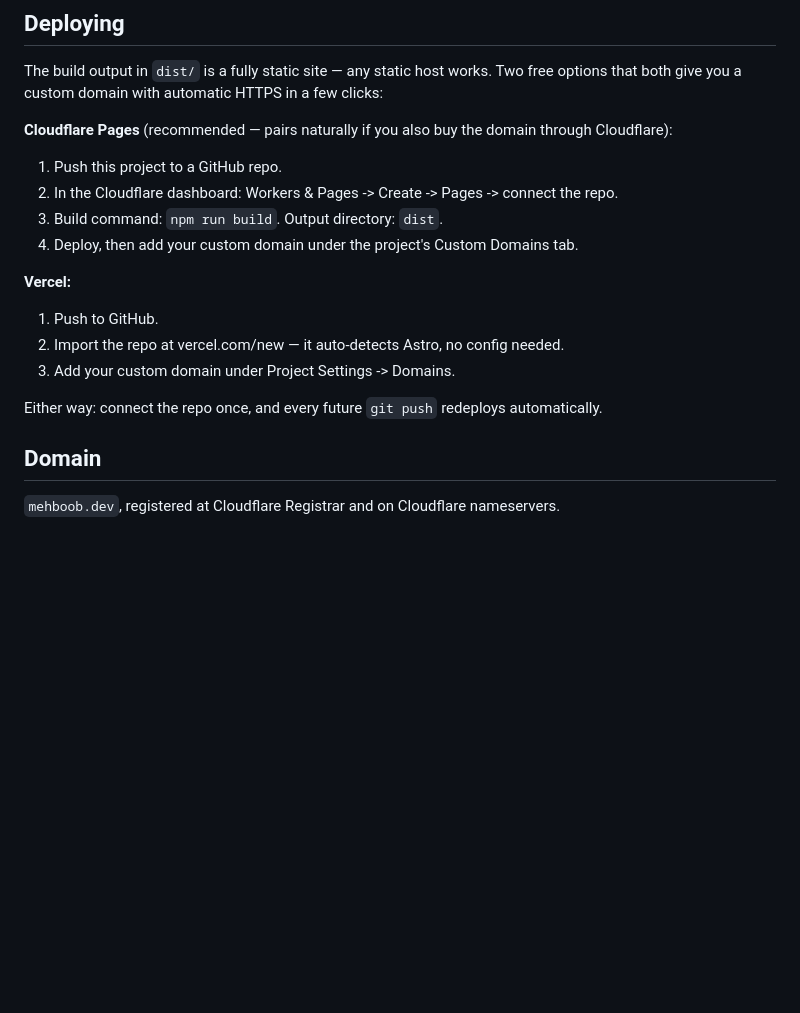
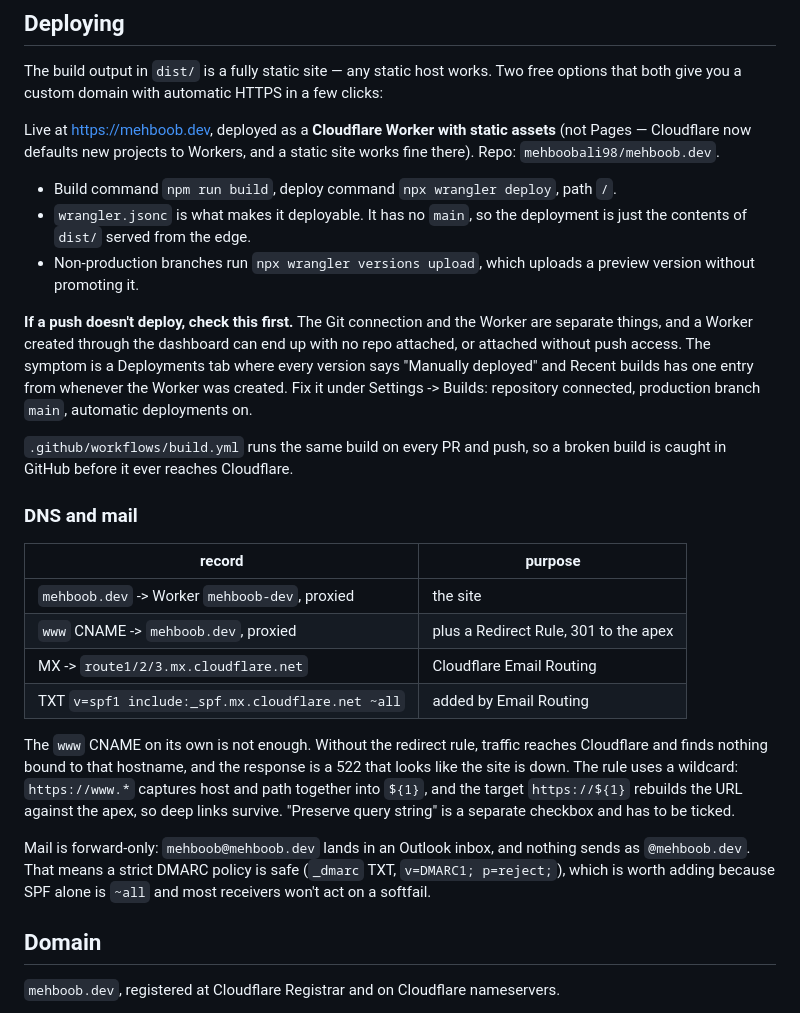
Before and after one commit to mehboobali98/mehboob.dev, a Markdown page: README.md, the part around the change. Rendered like a GitHub page; blank space fills up the shorter version.

Commit message:
Document how this actually deploys
The README described connecting a Cloudflare Pages project and said "every future
git push redeploys automatically". Neither turned out to be true: it deploys as a
Worker with static assets, and pushes did not redeploy, because a Worker created
through the dashboard can end up with no repo attached. Two commits sat undeployed
while the site looked healthy.

Records the real setup, the failure mode and how to spot it, plus the DNS and mail
records and why the www CNAME alone produces a 522 rather than a redirect.

Claude-Session: https://claude.ai/code/session_01V7sxt2fWwtAbUSiKZJPuPh

```diff
--- a/README.md
+++ b/README.md
@@ -93,18 +93,45 @@ npm run preview   # serve the built dist/ locally, to sanity-check before deploy
 The build output in `dist/` is a fully static site — any static host works. Two free options that
 both give you a custom domain with automatic HTTPS in a few clicks:
 
-**Cloudflare Pages** (recommended — pairs naturally if you also buy the domain through Cloudflare):
-1. Push this project to a GitHub repo.
-2. In the Cloudflare dashboard: Workers & Pages -> Create -> Pages -> connect the repo.
-3. Build command: `npm run build`. Output directory: `dist`.
-4. Deploy, then add your custom domain under the project's Custom Domains tab.
+Live at https://mehboob.dev, deployed as a **Cloudflare Worker with static assets**
+(not Pages — Cloudflare now defaults new projects to Workers, and a static site works
+fine there). Repo: `mehboobali98/mehboob.dev`.
 
-**Vercel:**
-1. Push to GitHub.
-2. Import the repo at vercel.com/new — it auto-detects Astro, no config needed.
-3. Add your custom domain under Project Settings -> Domains.
+- Build command `npm run build`, deploy command `npx wrangler deploy`, path `/`.
+- `wrangler.jsonc` is what makes it deployable. It has no `main`, so the deployment is
+  just the contents of `dist/` served from the edge.
+- Non-production branches run `npx wrangler versions upload`, which uploads a preview
+  version without promoting it.
 
-Either way: connect the repo once, and every future `git push` redeploys automatically.
+**If a push doesn't deploy, check this first.** The Git connection and the Worker are
+separate things, and a Worker created through the dashboard can end up with no repo
+attached, or attached without push access. The symptom is a Deployments tab where every
+version says "Manually deployed" and Recent builds has one entry from whenever the Worker
+was created. Fix it under Settings -> Builds: repository connected, production branch
+`main`, automatic deployments on.
+
+`.github/workflows/build.yml` runs the same build on every PR and push, so a broken build
+is caught in GitHub before it ever reaches Cloudflare.
+
+### DNS and mail
+
+| record | purpose |
+|---|---|
+| `mehboob.dev` -> Worker `mehboob-dev`, proxied | the site |
+| `www` CNAME -> `mehboob.dev`, proxied | plus a Redirect Rule, 301 to the apex |
+| MX -> `route1/2/3.mx.cloudflare.net` | Cloudflare Email Routing |
+| TXT `v=spf1 include:_spf.mx.cloudflare.net ~all` | added by Email Routing |
+
+The `www` CNAME on its own is not enough. Without the redirect rule, traffic reaches
+Cloudflare and finds nothing bound to that hostname, and the response is a 522 that looks
+like the site is down. The rule uses a wildcard: `https://www.*` captures host and path
+together into `${1}`, and the target `https://${1}` rebuilds the URL against the apex, so
+deep links survive. "Preserve query string" is a separate checkbox and has to be ticked.
+
+Mail is forward-only: `mehboob@mehboob.dev` lands in an Outlook inbox, and nothing sends
+as `@mehboob.dev`. That means a strict DMARC policy is safe (`_dmarc` TXT,
+`v=DMARC1; p=reject;`), which is worth adding because SPF alone is `~all` and most
+receivers won't act on a softfail.
 
 ## Domain
 
```
